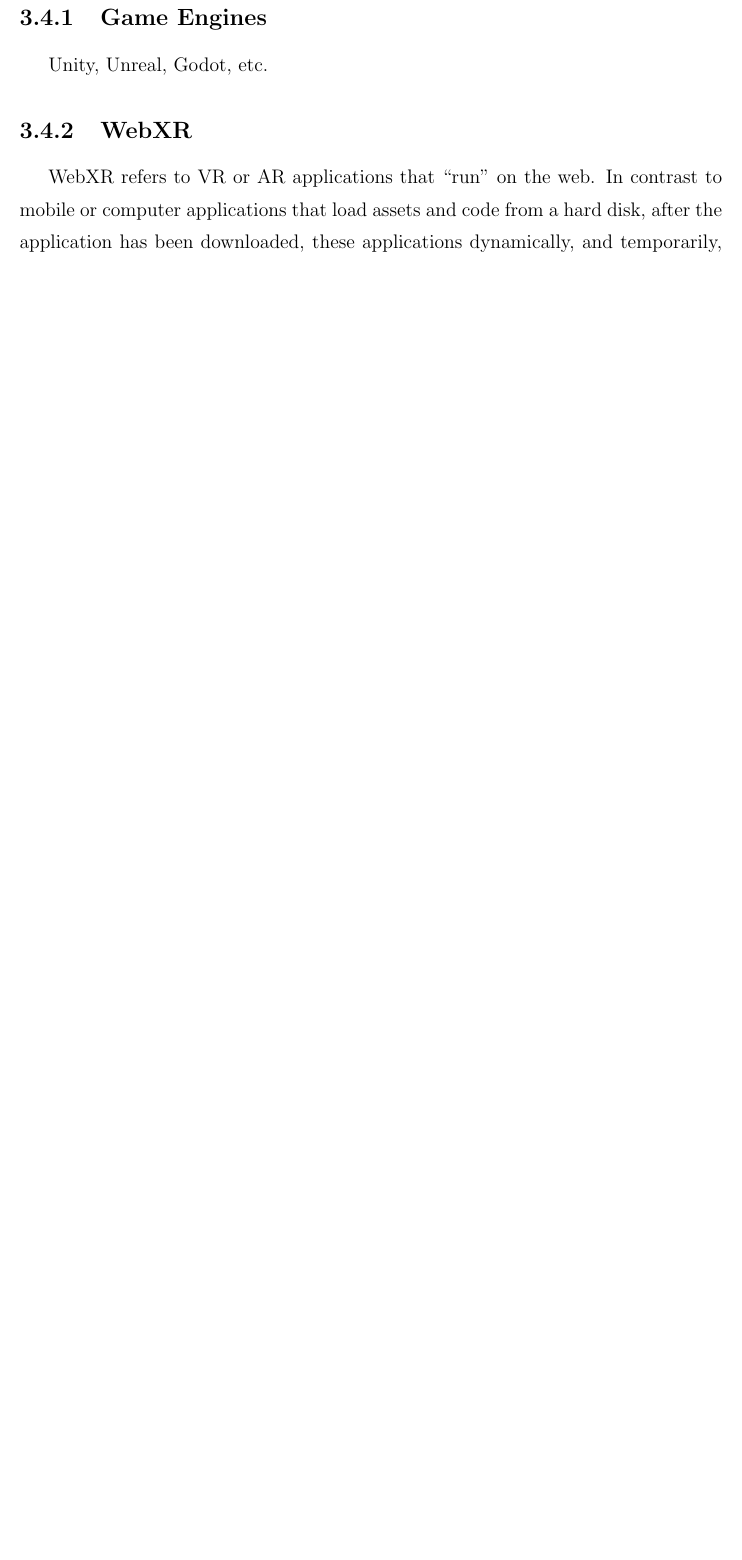
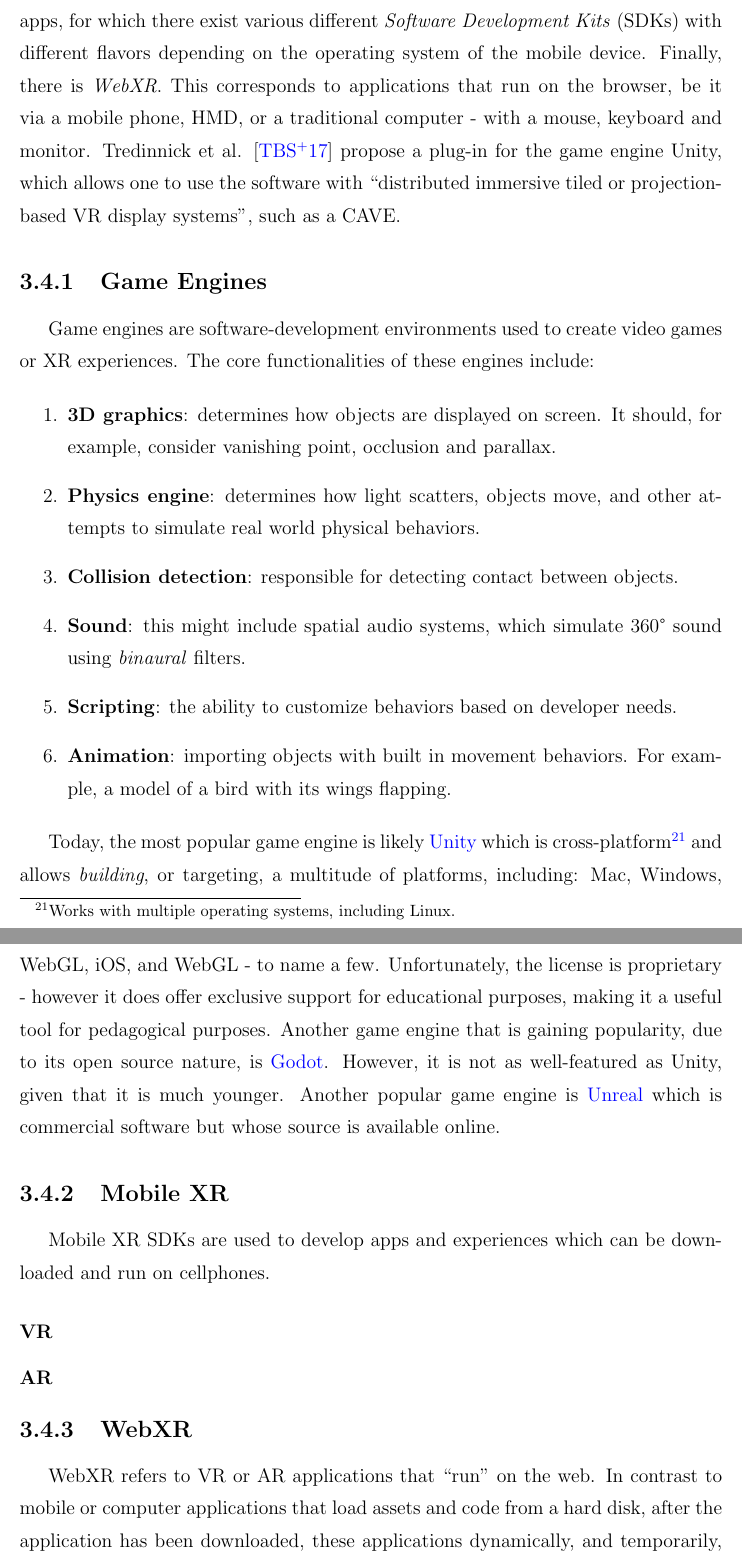
Before and after one commit to gzalles/gzb-quals, a LaTeX thesis (template.tex, which reads q3.tex): part of page 137 of 174 before the commit and two parts of pages 138 and 139 of 176 after it, the two joined at a grey line, cut at the place of the change, the shorter picture padded with empty space. Compiled offline with pdfLaTeX; a LaTeX package or settings file that is missing is left out.

Commit message:
Changes to the software section in q3. I added some information about game engines as well as some links. Perhaps a more in-depth discussion about licensing is warranted.

```diff
--- a/q3.tex
+++ b/q3.tex
@@ -300,2 +306,3 @@ Some of the important factors to consider here are portability and also the ease
 \section{Software}
 
+Generally speaking, today, there are three main platforms that are \textit{targeted} by game developers. For each of these different targets, there are associated software libraries that allow us to create content. \textit{Game engines} are the most powerful of these three platforms. These software environments are designed to facilitate the creation and customization of video games and XR experiences. Secondly, there are mobile apps, for which there exist various different \textit{Software Development Kits} (SDKs) with different flavors depending on the operating system of the mobile device. Finally, there is \textit{WebXR}. This corresponds to applications that run on the browser, be it via a mobile phone, HMD, or a traditional computer - with a mouse, keyboard and monitor. Tredinnick et al. \cite{unicave2017} propose a plug-in for the game engine Unity, which allows one to use the software with "distributed immersive tiled or projection-based VR display systems", such as a CAVE.
@@ -309,6 +309,28 @@ Some of the important factors to consider here are portability and also the ease
 
 \subsection{Game Engines}
-Unity, Unreal, Godot, etc.
+% Unity, Unreal, Godot, etc.
+
+Game engines are software-development environments used to create video games or XR experiences. The core functionalities of these engines include:
+
+\begin{enumerate}
+    \item \textbf{3D graphics}: determines how objects are displayed on screen. It should, for example, consider vanishing point, occlusion and parallax.
+    \item \textbf{Physics engine}: determines how light scatters, objects move, and other attempts to simulate real world physical behaviors.
+    \item \textbf{Collision detection}: responsible for detecting contact between objects.
+    \item \textbf{Sound}: this might include spatial audio systems, which simulate 360\textdegree \ sound using \textit{binaural} filters.
+    \item \textbf{Scripting}: the ability to customize behaviors based on developer needs.
+    \item \textbf{Animation}: importing objects with built in movement behaviors. For example, a model of a bird with its wings flapping.
+\end{enumerate}
+
+Today, the most popular game engine is likely \href{https://unity.com/}{Unity} which is cross-platform\footnote{Works with multiple operating systems, including Linux.} and allows \textit{building}, or targeting, a multitude of platforms, including: Mac, Windows, WebGL, iOS, and WebGL - to name a few. Unfortunately, the license is proprietary - however it does offer exclusive support for educational purposes, making it a useful tool for pedagogical purposes. Another game engine that is gaining popularity, due to its open source nature, is \href{https://godotengine.org/}{Godot}. However, it is not as well-featured as Unity, given that it is much younger. Another popular game engine is \href{https://www.unrealengine.com/en-US/}{Unreal} which is commercial software but whose source is available online.
+
+\subsection{Mobile XR}
+
+Mobile XR SDKs are used to develop apps and experiences which can be downloaded and run on cellphones.
+
+\subsubsection{VR}
+
+\subsubsection{AR}
+
 
 \subsection{WebXR}
 
```
Also changed, not shown: myrefs.bib (+9 -0 lines), q3.tex (21 more changed lines).
